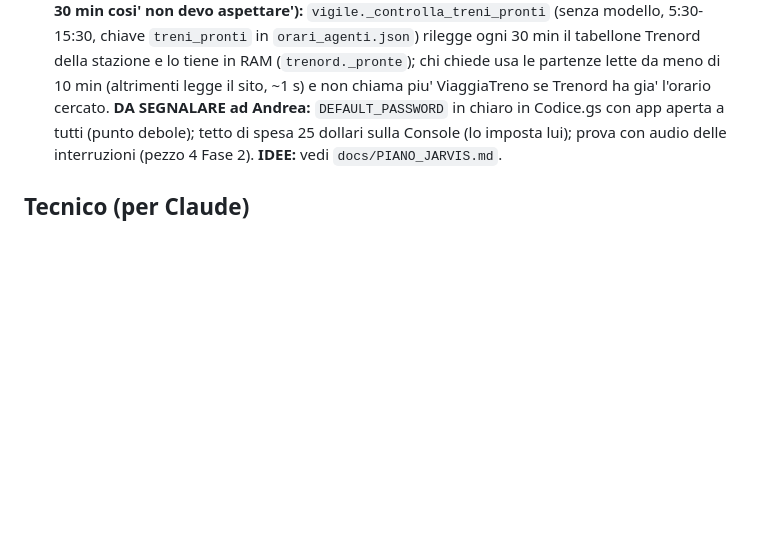
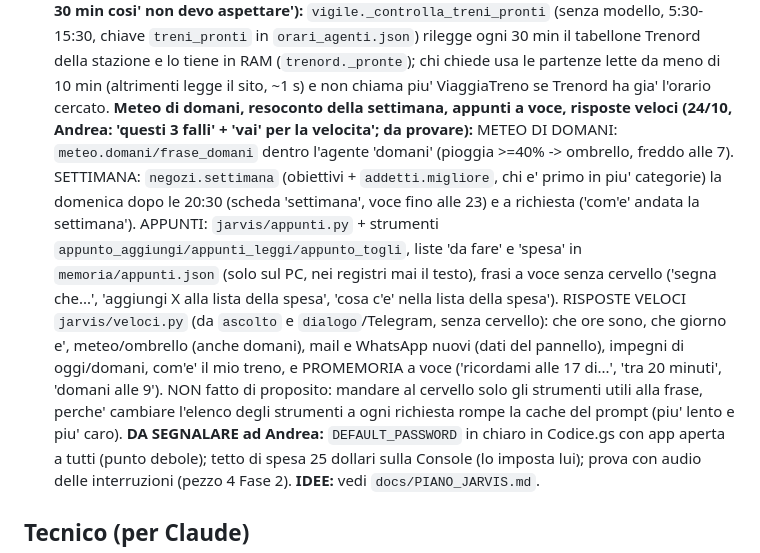
Before and after one commit to andreaspeciale2094-cmyk/tecnsomart-app, a Markdown page: CLAUDE.md, the part around the change. Rendered like a GitHub page; blank space fills up the shorter version.

Commit message:
Note: meteo domani, settimana, appunti, risposte veloci
Co-Authored-By: Claude Sonnet 5.5 <noreply@anthropic.com>
Claude-Session: https://claude.ai/code/session_015goj3SntNEjgu7SV8S9uJK

```diff
--- a/CLAUDE.md
+++ b/CLAUDE.md
@@ -116,6 +116,7 @@
 **Amazon provato da Andrea (24/10):** login fatto, la ricerca risponde ma 'un po' a rilento' (ogni ricerca apre Chrome invisibile da zero, ~10-15 s): da velocizzare dopo (tenere il browser acceso in sottofondo, un solo avvio). Carrello non ancora provato.
 **Trenord, lettore vero (24/10, dopo le foto di Andrea: la ricerca per stazione e' nella scheda 'ARRIVI E PARTENZE', Gaggiano = mirCode S01063, il sito mostra 'S9 24948 / Diretto a SARONNO / Partenza alle 13:12' e i treni di Gaggiano sono S9 verso ALBAIRATE e SARONNO; da provare dal vivo):** `jarvis/trenord.py` legge senza browser `https://www.trenord.it/rest/render/station-details?mirCode=...` (pagina HTML, 5 partenze + 5 arrivi), le schede sono separate da 'Vedi dettagli'; estrae orario, linea, numero, destinazione, ritardo ('ritardo ... N') e cancellazioni (soppress/cancellat); se non riesce a leggere salva `memoria/trenord_ultima.html` per sistemarlo; `treni._unisci` usa Trenord (solo se l'ora cercata e' entro 3 ore da adesso) piu' ViaggiaTreno per gli altri orari; direzione predefinita ora ALBAIRATE/VIGEVANO/MORTARA. `controlla_trenord.bat` / `scripts/controlla_trenord.py` mostra cosa legge. RISCHIO: il ritardo potrebbe stare solo nel pannello 'Vedi dettagli' (non nella scheda): da verificare con un treno realmente in ritardo.
 **Agente 'treni pronti' (24/10, Andrea: 'un agente che controlla ogni 30 min cosi' non devo aspettare'):** `vigile._controlla_treni_pronti` (senza modello, 5:30-15:30, chiave `treni_pronti` in `orari_agenti.json`) rilegge ogni 30 min il tabellone Trenord della stazione e lo tiene in RAM (`trenord._pronte`); chi chiede usa le partenze lette da meno di 10 min (altrimenti legge il sito, ~1 s) e non chiama piu' ViaggiaTreno se Trenord ha gia' l'orario cercato.
+**Meteo di domani, resoconto della settimana, appunti a voce, risposte veloci (24/10, Andrea: 'questi 3 falli' + 'vai' per la velocita'; da provare):** METEO DI DOMANI: `meteo.domani/frase_domani` dentro l'agente 'domani' (pioggia >=40% -> ombrello, freddo alle 7). SETTIMANA: `negozi.settimana` (obiettivi + `addetti.migliore`, chi e' primo in piu' categorie) la domenica dopo le 20:30 (scheda 'settimana', voce fino alle 23) e a richiesta ('com'e' andata la settimana'). APPUNTI: `jarvis/appunti.py` + strumenti `appunto_aggiungi/appunti_leggi/appunto_togli`, liste 'da fare' e 'spesa' in `memoria/appunti.json` (solo sul PC, nei registri mai il testo), frasi a voce senza cervello ('segna che...', 'aggiungi X alla lista della spesa', 'cosa c'e' nella lista della spesa'). RISPOSTE VELOCI `jarvis/veloci.py` (da `ascolto` e `dialogo`/Telegram, senza cervello): che ore sono, che giorno e', meteo/ombrello (anche domani), mail e WhatsApp nuovi (dati del pannello), impegni di oggi/domani, com'e' il mio treno, e PROMEMORIA a voce ('ricordami alle 17 di...', 'tra 20 minuti', 'domani alle 9'). NON fatto di proposito: mandare al cervello solo gli strumenti utili alla frase, perche' cambiare l'elenco degli strumenti a ogni richiesta rompe la cache del prompt (piu' lento e piu' caro).
 **DA SEGNALARE ad Andrea:** `DEFAULT_PASSWORD` in chiaro in Codice.gs con app aperta a tutti (punto debole); tetto di spesa 25 dollari sulla Console (lo imposta lui); prova con audio delle interruzioni (pezzo 4 Fase 2).
 **IDEE:** vedi `docs/PIANO_JARVIS.md`.
 
```
